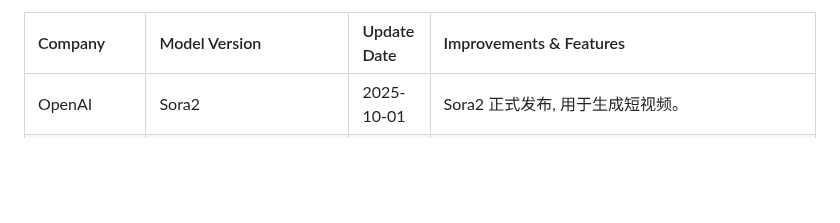
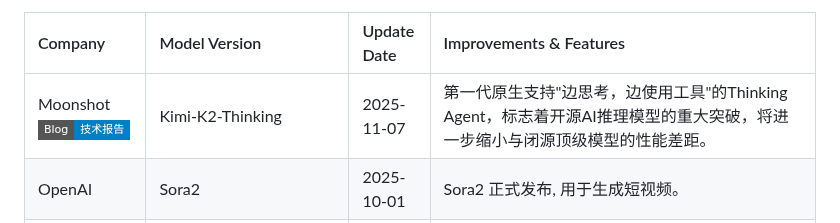
Before and after one commit to TinderZ/LLM-Updating-Tracker, a Markdown page: README.md, the part around one of its changes. GitHub-like rendering; badges without logos; blank space fills up the shorter version.

```diff
--- a/README.md
+++ b/README.md
@@ -12,6 +12,7 @@ A tracker for the latest updates on Large Language Models from various companies
 <!-- TABLE_START -->
 | Company      | Model Version                      | Update Date | Improvements & Features                                      |
 | :----------- | :--------------------------------- | :---------- | :----------------------------------------------------------- |
+| Moonshot<br/>[![Blog](https://img.shields.io/badge/Blog-技术报告-blue?style=flat-square&logo=blogger)](https://kimi-k2.org/zh/blog/15-kimi-k2-thinking-zh) | Kimi-K2-Thinking | 2025-11-07 | 第一代原生支持"边思考，边使用工具"的Thinking Agent，标志着开源AI推理模型的重大突破，将进一步缩小与闭源顶级模型的性能差距。 |
 | OpenAI | Sora2 | 2025-10-01 | Sora2 正式发布, 用于生成短视频。 |
 | Anthropic<br/>[![Blog](https://img.shields.io/badge/Blog-技术报告-blue?style=flat-square&logo=blogger)](https://www.anthropic.com/news/claude-sonnet-4-5) | Claude-4.5-Sonnet | 2025-09-30 | Claude Sonnet 4.5 is the best coding model in the world. It's the strongest model for building complex agents. It’s the best model at using computers. And it shows substantial gains in reasoning and math. |
 | ZhipuAI | GLM-4.6 | 2025-09-30 | 前脚DeepSeek更新到了V3.2，现在智谱又更新了——正式推出GLM-4.6，代码能力直接推到了国内最强。 |
```
Also changed, not shown: other parts of README.md (+1 -1 lines).
